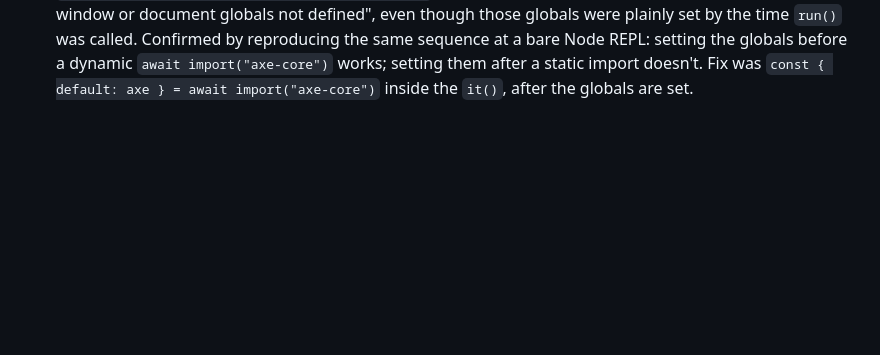
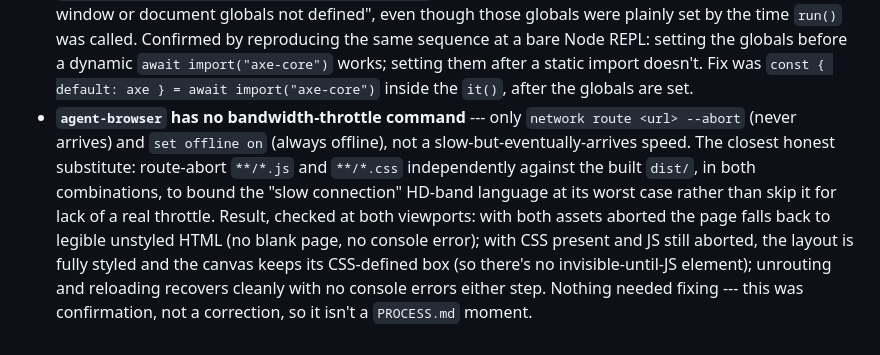
Before and after one commit to comp4020-agentic-coding-studio/comp4020-ass1-shitao, a Markdown page: CLAUDE.md, the part around the change. Drawn GitHub-style; blank space fills up the shorter version.

Commit message:
CLAUDE.md: record slow-connection verification and agent-browser's throttle gap
Route-abort CSS/JS in both combinations against dist/ at both viewports
stands in for real bandwidth throttling, which agent-browser doesn't
expose. Confirmed graceful degradation, no fix needed.

```diff
--- a/CLAUDE.md
+++ b/CLAUDE.md
@@ -224,3 +224,16 @@ that outright.
   before a dynamic `await import("axe-core")` works; setting them after a
   static import doesn't. Fix was `const { default: axe } = await
   import("axe-core")` inside the `it()`, after the globals are set.
+- **`agent-browser` has no bandwidth-throttle command** --- only
+  `network route <url> --abort` (never arrives) and `set offline on`
+  (always offline), not a slow-but-eventually-arrives speed. The closest
+  honest substitute: route-abort `**/*.js` and `**/*.css` independently
+  against the built `dist/`, in both combinations, to bound the "slow
+  connection" HD-band language at its worst case rather than skip it for
+  lack of a real throttle. Result, checked at both viewports: with both
+  assets aborted the page falls back to legible unstyled HTML (no blank
+  page, no console error); with CSS present and JS still aborted, the
+  layout is fully styled and the canvas keeps its CSS-defined box (so
+  there's no invisible-until-JS element); unrouting and reloading recovers
+  cleanly with no console errors either step. Nothing needed fixing --- this
+  was confirmation, not a correction, so it isn't a `PROCESS.md` moment.
```
